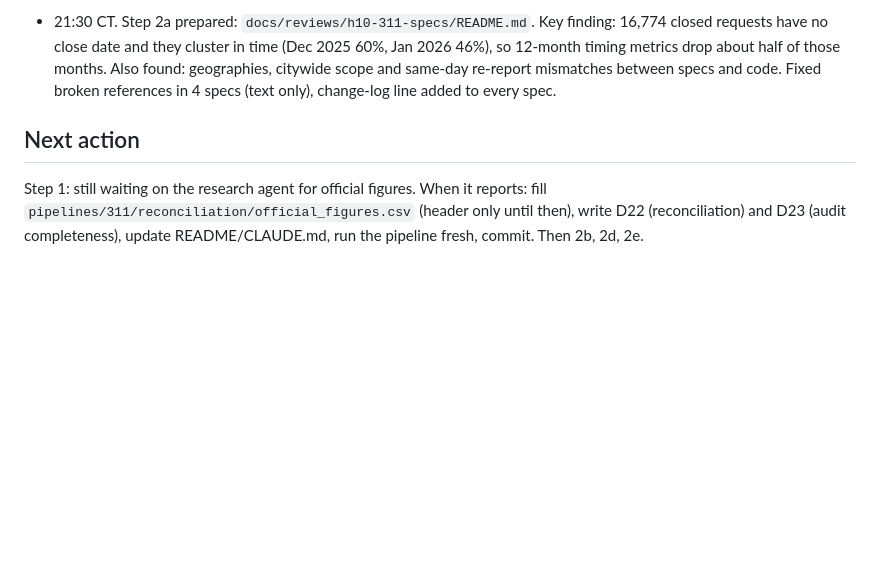
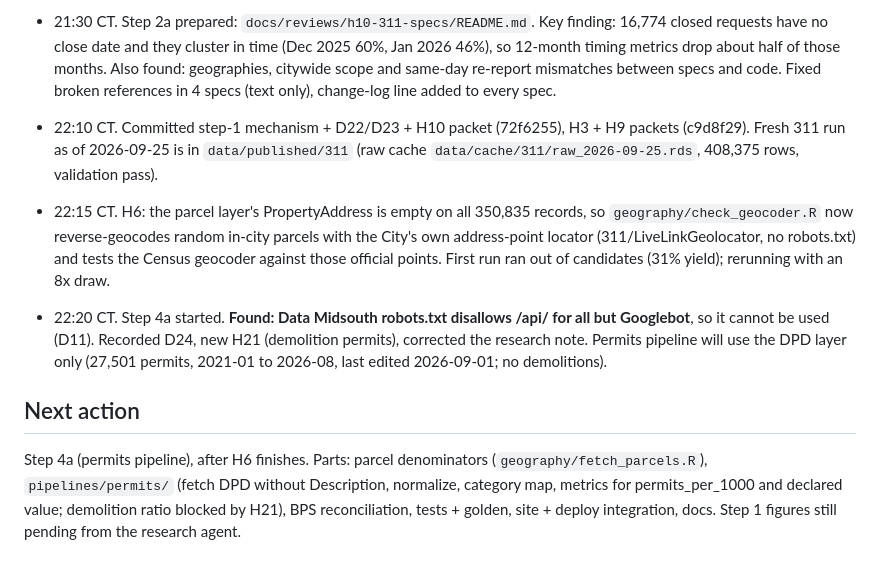
Before and after one commit to jpbranson/mem-service-equity, a Markdown page: FLIGHT_LOG.md, the part around the change. GitHub-like rendering; blank space fills up the shorter version.

```diff
--- a/FLIGHT_LOG.md
+++ b/FLIGHT_LOG.md
@@ -120,9 +120,27 @@ adds D21, so it has to land before any new D-entry to avoid an ID clash.
   same-day re-report mismatches between specs and code. Fixed broken
   references in 4 specs (text only), change-log line added to every spec.
 
+- 22:10 CT. Committed step-1 mechanism + D22/D23 + H10 packet (72f6255),
+  H3 + H9 packets (c9d8f29). Fresh 311 run as of 2026-09-25 is in
+  `data/published/311` (raw cache `data/cache/311/raw_2026-09-25.rds`,
+  408,375 rows, validation pass).
+- 22:15 CT. H6: the parcel layer's PropertyAddress is empty on all
+  350,835 records, so `geography/check_geocoder.R` now reverse-geocodes
+  random in-city parcels with the City's own address-point locator
+  (311/LiveLinkGeolocator, no robots.txt) and tests the Census geocoder
+  against those official points. First run ran out of candidates (31%
+  yield); rerunning with an 8x draw.
+- 22:20 CT. Step 4a started. **Found: Data Midsouth robots.txt disallows
+  /api/ for all but Googlebot**, so it cannot be used (D11). Recorded D24,
+  new H21 (demolition permits), corrected the research note. Permits
+  pipeline will use the DPD layer only (27,501 permits, 2021-01 to
+  2026-08, last edited 2026-09-01; no demolitions).
+
 ## Next action
 
-Step 1: still waiting on the research agent for official figures. When it
-reports: fill `pipelines/311/reconciliation/official_figures.csv` (header
-only until then), write D22 (reconciliation) and D23 (audit completeness),
-update README/CLAUDE.md, run the pipeline fresh, commit. Then 2b, 2d, 2e.
+Step 4a (permits pipeline), after H6 finishes. Parts: parcel denominators
+(`geography/fetch_parcels.R`), `pipelines/permits/` (fetch DPD without
+Description, normalize, category map, metrics for permits_per_1000 and
+declared value; demolition ratio blocked by H21), BPS reconciliation,
+tests + golden, site + deploy integration, docs. Step 1 figures still
+pending from the research agent.
```
Also changed, not shown: DECISIONS.md (+23 -0 lines), docs/research/311-permits-districts.md (+7 -2 lines).
